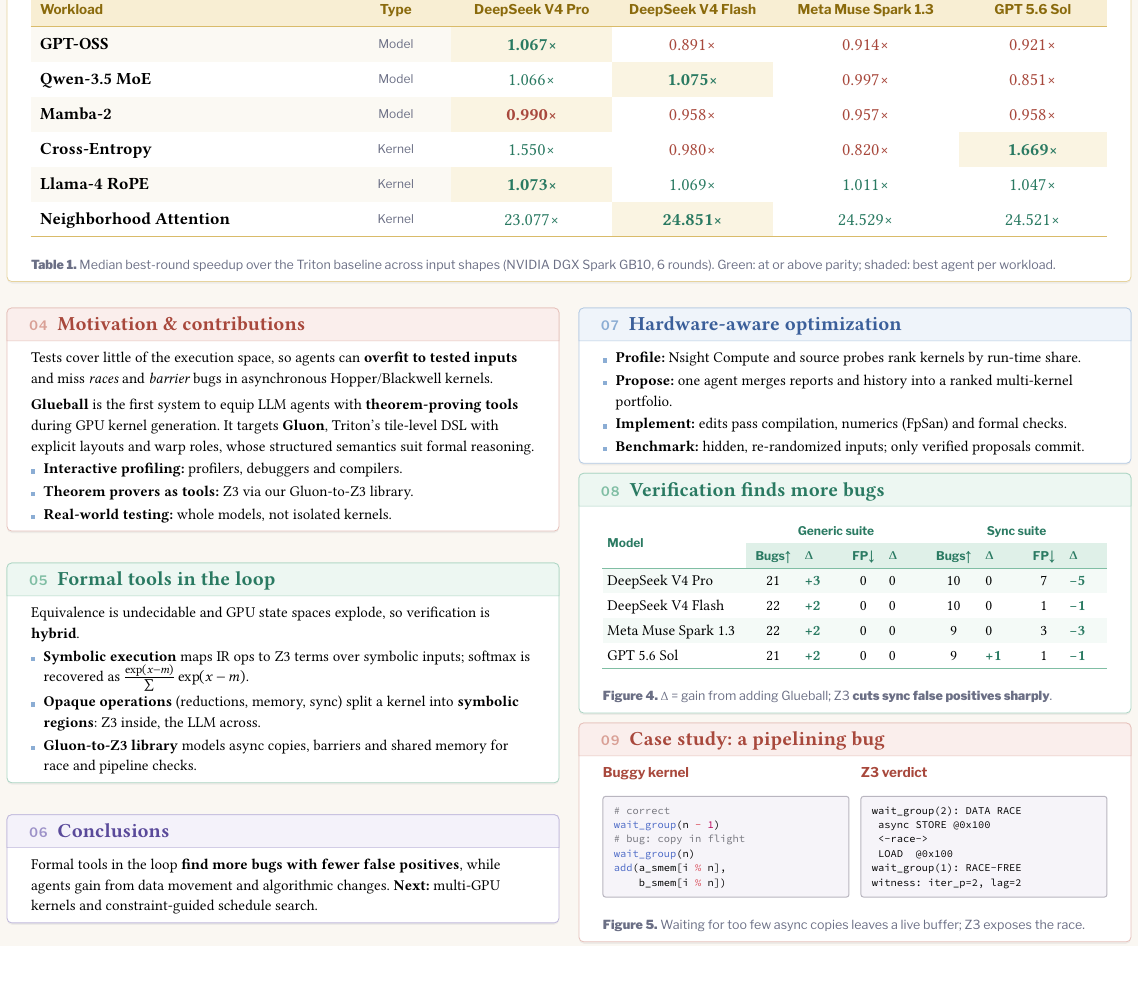
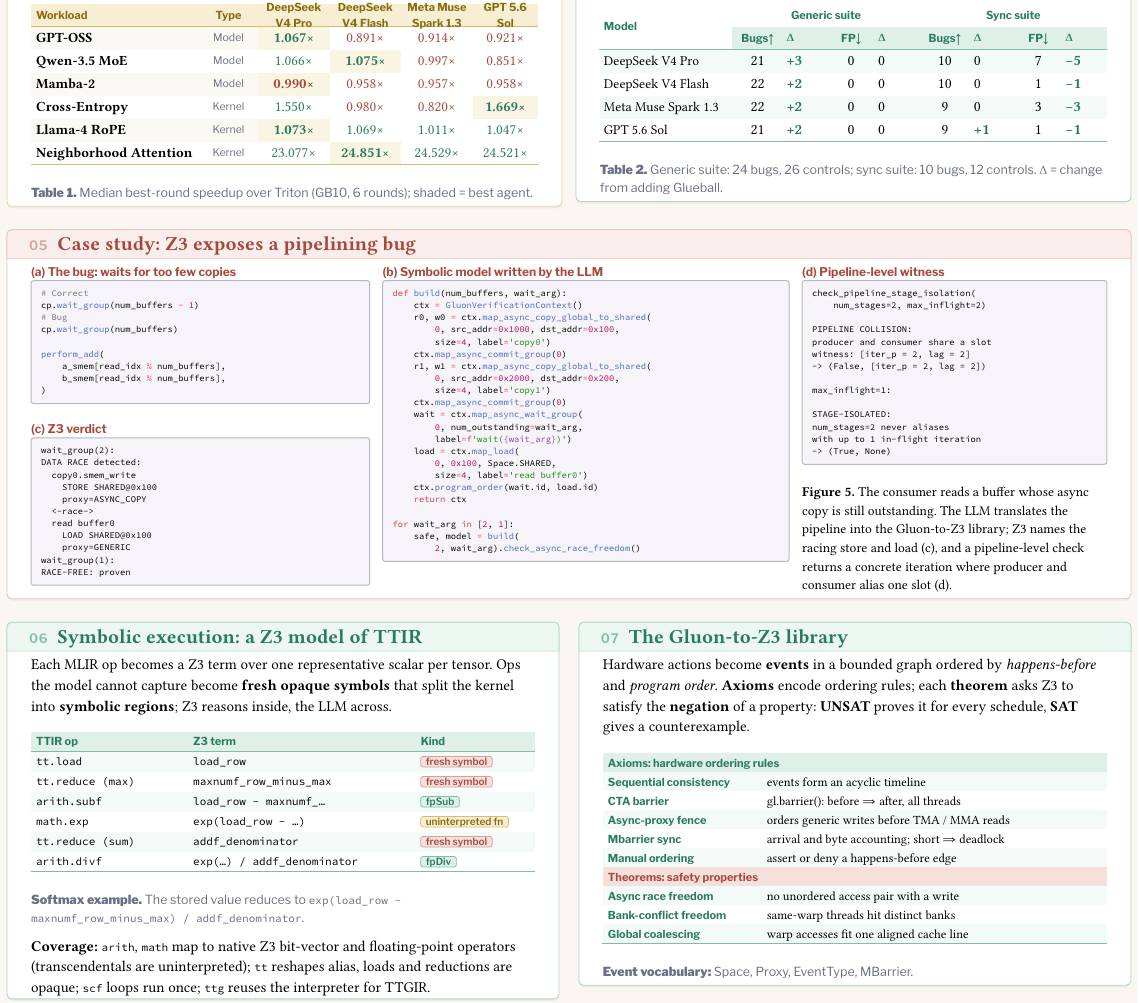
Before and after one commit to Paroxysmisch/glueball-poster, a Typst document (poster.typ): part of the page, cut so that both start at the same text, the shorter picture padded with empty space. The pictures show the PDF file poster.pdf that the author committed with the source.

Commit message:
Full pipelining case study, TTIR->Z3 and Gluon-to-Z3 cards, compact results tables; drop hardware-aware box

````diff
--- a/poster.typ
+++ b/poster.typ
@@ -116,3 +116,5 @@
 #let speed-data = json("figures/speedups.json")
 #let agents = ("DeepSeek V4 Pro", "DeepSeek V4 Flash", "Meta Muse Spark 1.3", "GPT 5.6 Sol")
 #let kind = ("Model", "Model", "Model", "Kernel", "Kernel", "Kernel")
+#let th(pal, b, ..a) = table.cell(fill: pal.f, ..a, text(font: sans, weight: 700, size: 22pt, fill: pal.d, b))
+#let ROW = 46pt
@@ -149 +162,0 @@
-  #fig(fig-speed)[*Table 1.* Median best-round speedup over the Triton baseline across input shapes (NVIDIA DGX Spark GB10, 6 rounds). Green: at or above parity; shaded: best agent per workload.]
@@ -149,0 +168 @@
+    #fig(fig-bugs)[*Table 2.* Generic suite: 24 bugs, 26 controls; sync suite: 10 bugs, 12 controls. Δ = change from adding Glueball.]],
@@ -149,0 +176 @@
+#card("05", "Case study: Z3 exposes a pipelining bug", rose)[
@@ -149,0 +180,69 @@
+# Correct
+cp.wait_group(num_buffers - 1)
+# Bug
+cp.wait_group(num_buffers)
+
+perform_add(
+    a_smem[read_idx % num_buffers],
+    b_smem[read_idx % num_buffers],
+)
+```]
+     #v(10pt)
+     #lab(rose)[(c) Z3 verdict]
+     #code[```
+wait_group(2):
+DATA RACE detected:
+  copy0.smem_write
+    STORE SHARED@0x100
+    proxy=ASYNC_COPY
+  <-race->
+  read buffer0
+    LOAD SHARED@0x100
+    proxy=GENERIC
+wait_group(1):
+RACE-FREE: proven
+```]],
+    [#lab(rose)[(b) Symbolic model written by the LLM]
+     #code[```python
+def build(num_buffers, wait_arg):
+    ctx = GluonVerificationContext()
+    r0, w0 = ctx.map_async_copy_global_to_shared(
+        0, src_addr=0x1000, dst_addr=0x100,
+        size=4, label='copy0')
+    ctx.map_async_commit_group(0)
+    r1, w1 = ctx.map_async_copy_global_to_shared(
+        0, src_addr=0x2000, dst_addr=0x200,
+        size=4, label='copy1')
+    ctx.map_async_commit_group(0)
+    wait = ctx.map_async_wait_group(
+        0, num_outstanding=wait_arg,
+        label=f'wait({wait_arg})')
+    load = ctx.map_load(
+        0, 0x100, Space.SHARED,
+        size=4, label='read buffer0')
+    ctx.program_order(wait.id, load.id)
+    return ctx
+
+for wait_arg in [2, 1]:
+    safe, model = build(
+        2, wait_arg).check_async_race_freedom()
+```]],
+    [#lab(rose)[(d) Pipeline-level witness]
+     #code[```
+check_pipeline_stage_isolation(
+    num_stages=2, max_inflight=2)
+
+PIPELINE COLLISION:
+producer and consumer share a slot
+witness: [iter_p = 2, lag = 2]
+-> (False, [iter_p = 2, lag = 2])
+
+max_inflight=1:
+
+STAGE-ISOLATED:
+num_stages=2 never aliases
+with up to 1 in-flight iteration
+-> (True, None)
+```]
+     #v(14pt)
+     #text(size: 27pt)[*Figure 5.* The consumer reads a buffer whose async copy is still outstanding. The LLM translates the pipeline into the Gluon-to-Z3 library; Z3 names the racing store and load (c), and a pipeline-level check returns a concrete iteration where producer and consumer alias one slot (d).]],
@@ -158 +252,0 @@
-#let lab(pal, t) = text(font: sans, weight: 700, size: 27pt, fill: pal.d, t)
@@ -159,23 +280,11 @@
 
 #let colL = [
-  #card("04", "Motivation & contributions", rose)[
-    Tests cover little of the execution space, so agents can *overfit to tested inputs* and miss _races_ and _barrier_ bugs in asynchronous Hopper/Blackwell kernels.
-
-    *Glueball* is the first system to equip LLM agents with *theorem-proving tools* during GPU kernel generation. It targets *Gluon*, Triton's tile-level DSL with explicit layouts and warp roles, whose structured semantics suit formal reasoning.
-    - *Interactive profiling:* profilers, debuggers and compilers.
-    - *Theorem provers as tools:* Z3 via our Gluon-to-Z3 library.
-    - *Real-world testing:* whole models, not isolated kernels.
-  ]
-  #v(20pt, weak: false)#v(1fr)
-  #card("05", "Formal tools in the loop", mint)[
-    Equivalence is undecidable and GPU state spaces explode, so verification is *hybrid*.
-    - *Symbolic execution* maps IR ops to Z3 terms over symbolic inputs; softmax is recovered as $exp(x - m) / sum exp(x - m)$.
-    - *Opaque operations* (reductions, memory, sync) split a kernel into *symbolic regions*: Z3 inside, the LLM across.
-    - *Gluon-to-Z3 library* models async copies, barriers and shared memory for race and pipeline checks.
-  ]
-  #v(20pt, weak: false)#v(1fr)
-  #card("06", "Conclusions", lav)[
-    Formal tools in the loop *find more bugs with fewer false positives*, while agents gain from data movement and algorithmic changes. *Next:* multi-GPU kernels and constraint-guided schedule search.
+  #card("06", "Symbolic execution: a Z3 model of TTIR", mint)[
+    Each MLIR op becomes a Z3 term over one representative scalar per tensor. Ops the model cannot capture become *fresh opaque symbols* that split the kernel into *symbolic regions*; Z3 reasons inside, the LLM across.
+    #v(8pt)
+    #fig(ttir-map)[*Softmax example.* The stored value reduces to #text(font: mono, size: 22pt)[exp(load_row − maxnumf_row_minus_max) / addf_denominator].]
+    #v(4pt)
+    *Coverage:* #mono-t("arith"), #mono-t("math") map to native Z3 bit-vector and floating-point operators (transcendentals are uninterpreted); #mono-t("tt") reshapes alias, loads and reductions are opaque; #mono-t("scf") loops run once; #mono-t("ttg") reuses the interpreter for TTGIR.
   ]
 ]
 
@@ -182,10 +292 @@
 #let colR = [
-  #card("07", "Hardware-aware optimization", sky)[
-    - *Profile:* Nsight Compute and source probes rank kernels by run-time share.
-    - *Propose:* one agent merges reports and history into a ranked multi-kernel portfolio.
-    - *Implement:* edits pass compilation, numerics (FpSan) and formal checks.
-    - *Benchmark:* hidden, re-randomized inputs; only verified proposals commit.
-  ]
-  #v(20pt, weak: false)#v(1fr)
-  #card("08", "Verification finds more bugs", mint)[
-    #fig(
@@ -198,30 +293,2 @@
-        table.hline(stroke: 2pt + mint.s),
-        [DeepSeek V4 Pro], [21], pos[+3], [0], [0], [10], [0], [7], pos[−5],
-        [DeepSeek V4 Flash], [22], pos[+2], [0], [0], [10], [0], [1], pos[−1],
-        [Meta Muse Spark 1.3], [22], pos[+2], [0], [0], [9], [0], [3], pos[−3],
-        [GPT 5.6 Sol], [21], pos[+2], [0], [0], [9], pos[+1], [1], pos[−1],
-        table.hline(stroke: 2pt + mint.s),
-      ))[*Figure 4.* Δ = gain from adding Glueball; Z3 *cuts sync false positives sharply*.]
-  ]
-  #v(20pt, weak: false)#v(1fr)
-  #card("09", "Case study: a pipelining bug", rose)[
-    #grid(columns: (1fr, 1fr), column-gutter: 24pt,
-      [#lab(rose)[Buggy kernel] #v(4pt)
-       #code[```python
-# correct
-wait_group(n - 1)
-# bug: copy in flight
-wait_group(n)
-add(a_smem[i % n],
-    b_smem[i % n])
-```]],
-      [#lab(rose)[Z3 verdict] #v(4pt)
-       #code[```
-wait_group(2): DATA RACE
- async STORE @0x100
- <-race->
- LOAD  @0x100
-wait_group(1): RACE-FREE
-witness: iter_p=2, lag=2
-```]])
-    #cap[*Figure 5.* Waiting for too few async copies leaves a live buffer; Z3 exposes the race.]
+  #card("07", "The Gluon-to-Z3 library", mint)[
+    Hardware actions become *events* in a bounded graph ordered by _happens-before_ and _program order_. *Axioms* encode ordering rules; each *theorem* asks Z3 to satisfy the *negation* of a property: *UNSAT* proves it for every schedule, *SAT* gives a counterexample.
@@ -228,3 +298,15 @@
+      th(mint, colspan: 2, align: left)[Axioms: hardware ordering rules],
+      ..ax-row("Sequential consistency", "events form an acyclic timeline"),
+      ..ax-row("CTA barrier", "gl.barrier(): before ⇒ after, all threads"),
+      ..ax-row("Async-proxy fence", "orders generic writes before TMA / MMA reads"),
+      ..ax-row("Mbarrier sync", "arrival and byte accounting; short ⇒ deadlock"),
+      ..ax-row("Manual ordering", "assert or deny a happens-before edge"),
+      th(rose, colspan: 2, align: left)[Theorems: safety properties],
+      ..ax-row("Async race freedom", "no unordered access pair with a write"),
+      ..ax-row("Bank-conflict freedom", "same-warp threads hit distinct banks"),
+      ..ax-row("Global coalescing", "warp accesses fit one aligned cache line"),
+      table.hline(stroke: 2pt + mint.s),
+    ))[*Event vocabulary:* Space, Proxy, EventType, MBarrier.]
   ]
 ]
 
````
Also changed, not shown: poster.pdf, poster.typ (98 more changed lines).
